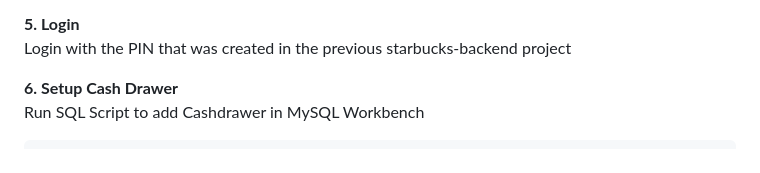
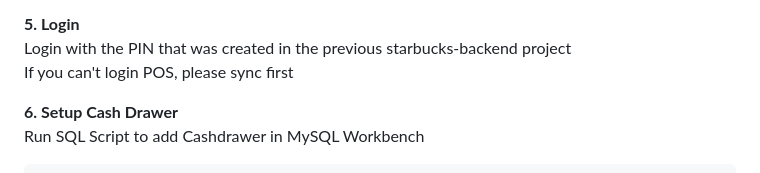
Before and after one commit to My-Dios/flat-app, a Markdown page: README.md, the part around the change. Rendered like a GitHub page.

```diff
--- a/README.md
+++ b/README.md
@@ -110,6 +110,8 @@ add this `?terminalID=GK01-001` to the link `http://localhost:4500/login` so it
 <b>5. Login</b>
 <br>
 Login with the PIN that was created in the previous starbucks-backend project
+<br>
+If you can't login POS, please sync first
 
 <b>6. Setup Cash Drawer</b>
 <br>
```
